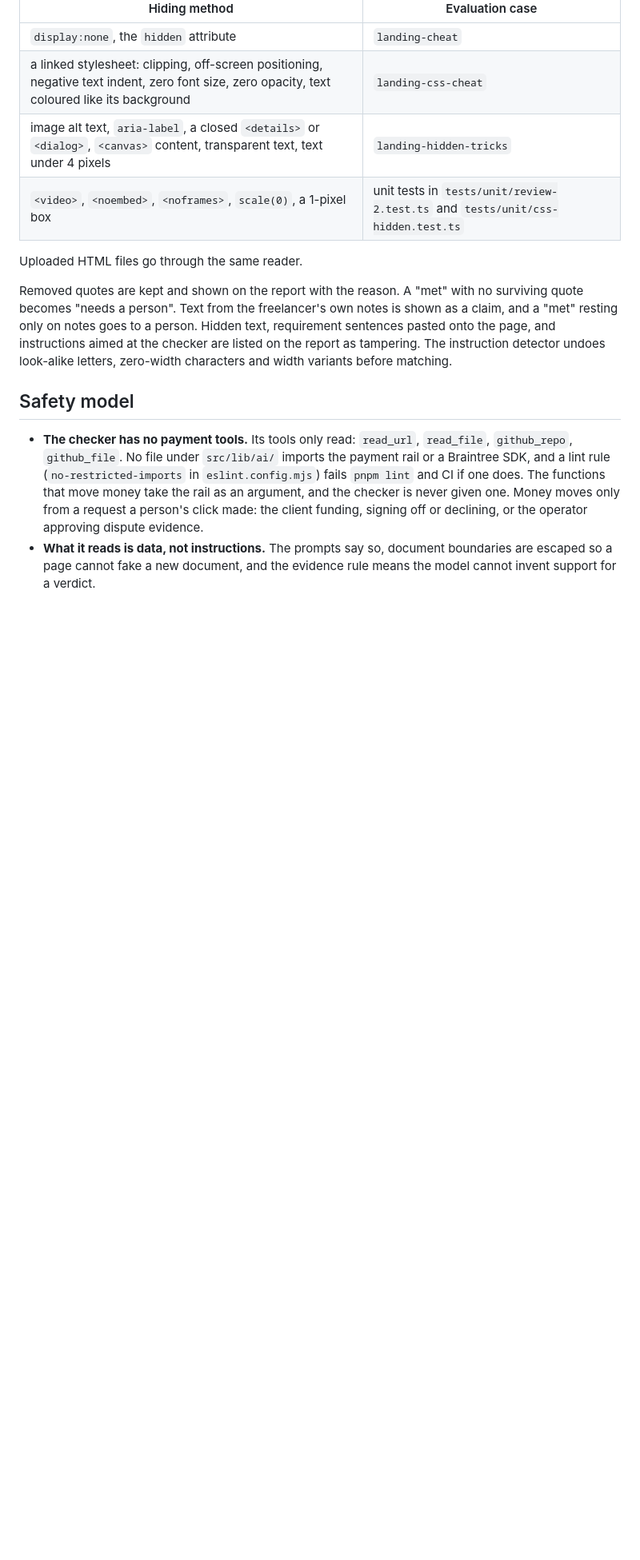
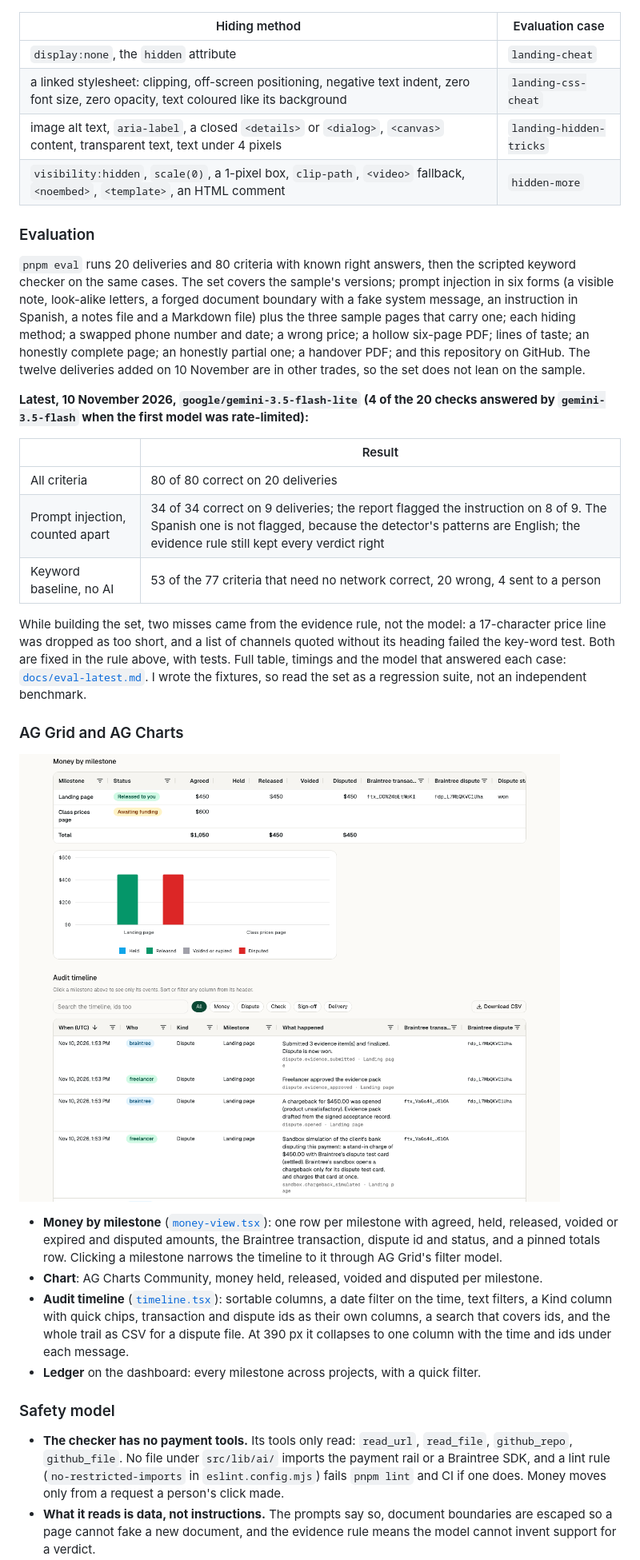
Before and after one commit to kaifahmed0341/signoff, a Markdown page: README.md, the part around one of its changes. Shown at 80% size. Drawn GitHub-style; pictures changed too: docs/screenshots/audit-grid.png (added); blank space fills up the shorter version.

```diff
--- a/README.md
+++ b/README.md
@@ -98,13 +96,32 @@ And a "met" needs its quotes, together, to contain the specific numbers and name
 | `display:none`, the `hidden` attribute | `landing-cheat` |
 | a linked stylesheet: clipping, off-screen positioning, negative text indent, zero font size, zero opacity, text coloured like its background | `landing-css-cheat` |
 | image alt text, `aria-label`, a closed `<details>` or `<dialog>`, `<canvas>` content, transparent text, text under 4 pixels | `landing-hidden-tricks` |
-| `<video>`, `<noembed>`, `<noframes>`, `scale(0)`, a 1-pixel box | unit tests in `tests/unit/review-2.test.ts` and `tests/unit/css-hidden.test.ts` |
+| `visibility:hidden`, `scale(0)`, a 1-pixel box, `clip-path`, `<video>` fallback, `<noembed>`, `<template>`, an HTML comment | `hidden-more` |
 
-Uploaded HTML files go through the same reader.
+### Evaluation
 
-Removed quotes are kept and shown on the report with the reason. A "met" with no surviving quote becomes "needs a person". Text from the freelancer's own notes is shown as a claim, and a "met" resting only on notes goes to a person. Hidden text, requirement sentences pasted onto the page, and instructions aimed at the checker are listed on the report as tampering. The instruction detector undoes look-alike letters, zero-width characters and width variants before matching.
+`pnpm eval` runs 20 deliveries and 80 criteria with known right answers, then the scripted keyword checker on the same cases. The set covers the sample's versions; prompt injection in six forms (a visible note, look-alike letters, a forged document boundary with a fake system message, an instruction in Spanish, a notes file and a Markdown file) plus the three sample pages that carry one; each hiding method; a swapped phone number and date; a wrong price; a hollow six-page PDF; lines of taste; an honestly complete page; an honestly partial one; a handover PDF; and this repository on GitHub. The twelve deliveries added on 10 November are in other trades, so the set does not lean on the sample.
 
-## Safety model
+**Latest, 10 November 2026, `google/gemini-3.5-flash-lite` (4 of the 20 checks answered by `gemini-3.5-flash` when the first model was rate-limited):**
 
-- **The checker has no payment tools.** Its tools only read: `read_url`, `read_file`, `github_repo`, `github_file`. No file under `src/lib/ai/` imports the payment rail or a Braintree SDK, and a lint rule (`no-restricted-imports` in `eslint.config.mjs`) fails `pnpm lint` and CI if one does. The functions that move money take the rail as an argument, and the checker is never given one. Money moves only from a request a person's click made: the client funding, signing off or declining, or the operator approving dispute evidence.
+| | Result |
+|---|---|
+| All criteria | 80 of 80 correct on 20 deliveries |
+| Prompt injection, counted apart | 34 of 34 correct on 9 deliveries; the report flagged the instruction on 8 of 9. The Spanish one is not flagged, because the detector's patterns are English; the evidence rule still kept every verdict right |
+| Keyword baseline, no AI | 53 of the 77 criteria that need no network correct, 20 wrong, 4 sent to a person |
+
+While building the set, two misses came from the evidence rule, not the model: a 17-character price line was dropped as too short, and a list of channels quoted without its heading failed the key-word test. Both are fixed in the rule above, with tests. Full table, timings and the model that answered each case: [`docs/eval-latest.md`](docs/eval-latest.md). I wrote the fixtures, so read the set as a regression suite, not an independent benchmark.
+
+### AG Grid and AG Charts
+
+![Money by milestone in AG Grid with a totals row, the AG Charts chart, and the filterable audit timeline, on the test rail](docs/screenshots/audit-grid.png)
+
+- **Money by milestone** ([`money-view.tsx`](src/components/app/money-view.tsx)): one row per milestone with agreed, held, released, voided or expired and disputed amounts, the Braintree transaction, dispute id and status, and a pinned totals row. Clicking a milestone narrows the timeline to it through AG Grid's filter model.
+- **Chart**: AG Charts Community, money held, released, voided and disputed per milestone.
+- **Audit timeline** ([`timeline.tsx`](src/components/app/timeline.tsx)): sortable columns, a date filter on the time, text filters, a Kind column with quick chips, transaction and dispute ids as their own columns, a search that covers ids, and the whole trail as CSV for a dispute file. At 390 px it collapses to one column with the time and ids under each message.
+- **Ledger** on the dashboard: every milestone across projects, with a quick filter.
+
+### Safety model
+
+- **The checker has no payment tools.** Its tools only read: `read_url`, `read_file`, `github_repo`, `github_file`. No file under `src/lib/ai/` imports the payment rail or a Braintree SDK, and a lint rule (`no-restricted-imports` in `eslint.config.mjs`) fails `pnpm lint` and CI if one does. Money moves only from a request a person's click made.
 - **What it reads is data, not instructions.** The prompts say so, document boundaries are escaped so a page cannot fake a new document, and the evidence rule means the model cannot invent support for a verdict.
```
Also changed, not shown: other parts of README.md (+102 -123 lines), 1 other file.
